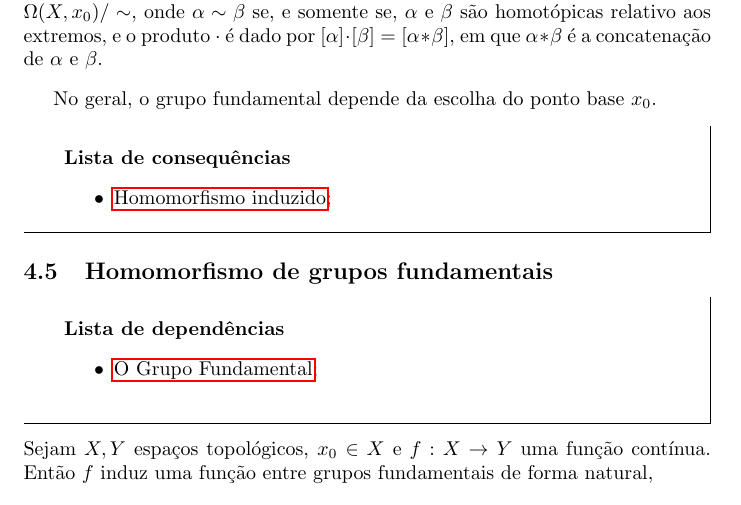
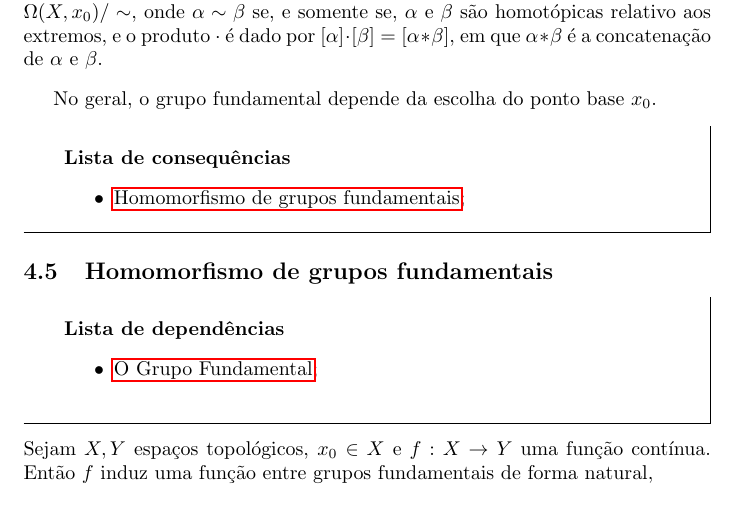
Before and after one commit to Top-Alg-Wiki/Top.Alg.Wiki, a LaTeX document (Alg.Top-Wiki.tex, which reads conteudo/grupo-fundamental-def.tex): part of page 18 of 71, cut so that both start at the same text. Compiled offline with pdfLaTeX.

Commit message:
Update grupo-fundamental-def.tex

```diff
--- a/conteudo/grupo-fundamental-def.tex
+++ b/conteudo/grupo-fundamental-def.tex
@@ -12,6 +12,6 @@
 No geral, o grupo fundamental depende da escolha do ponto base $x_0$.
 
 \begin{titlemize}{Lista de consequências}
-	\item \hyperref[hom-grupo-fundamental]{Homomorfismo induzido};%'consequencia1' é o label onde o conceito Consequência 1 aparece
+	\item \hyperref[hom-grupo-fundamental]{Homomorfismo de grupos fundamentais};%'consequencia1' é o label onde o conceito Consequência 1 aparece
 	%\item \hyperref[]{}
 \end{titlemize}
```
